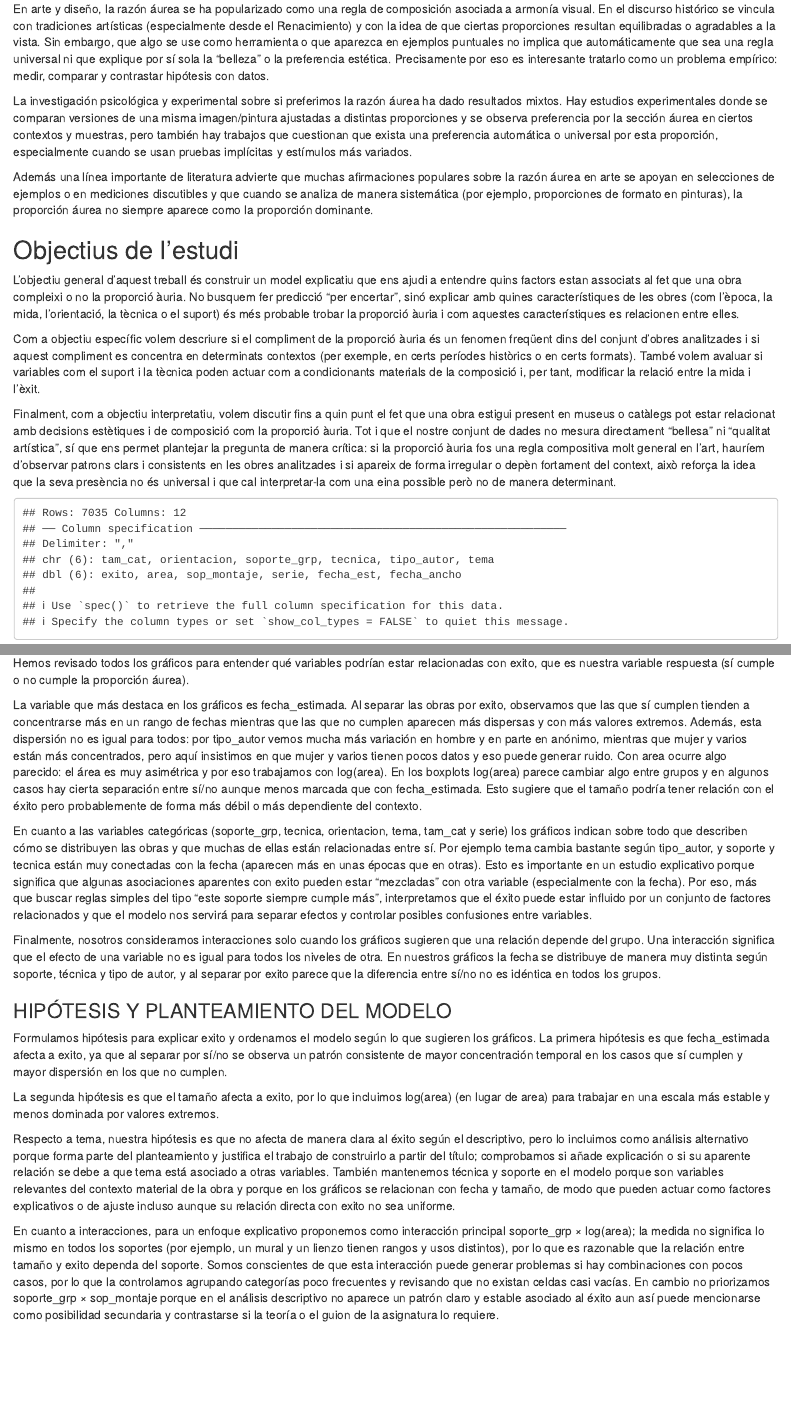
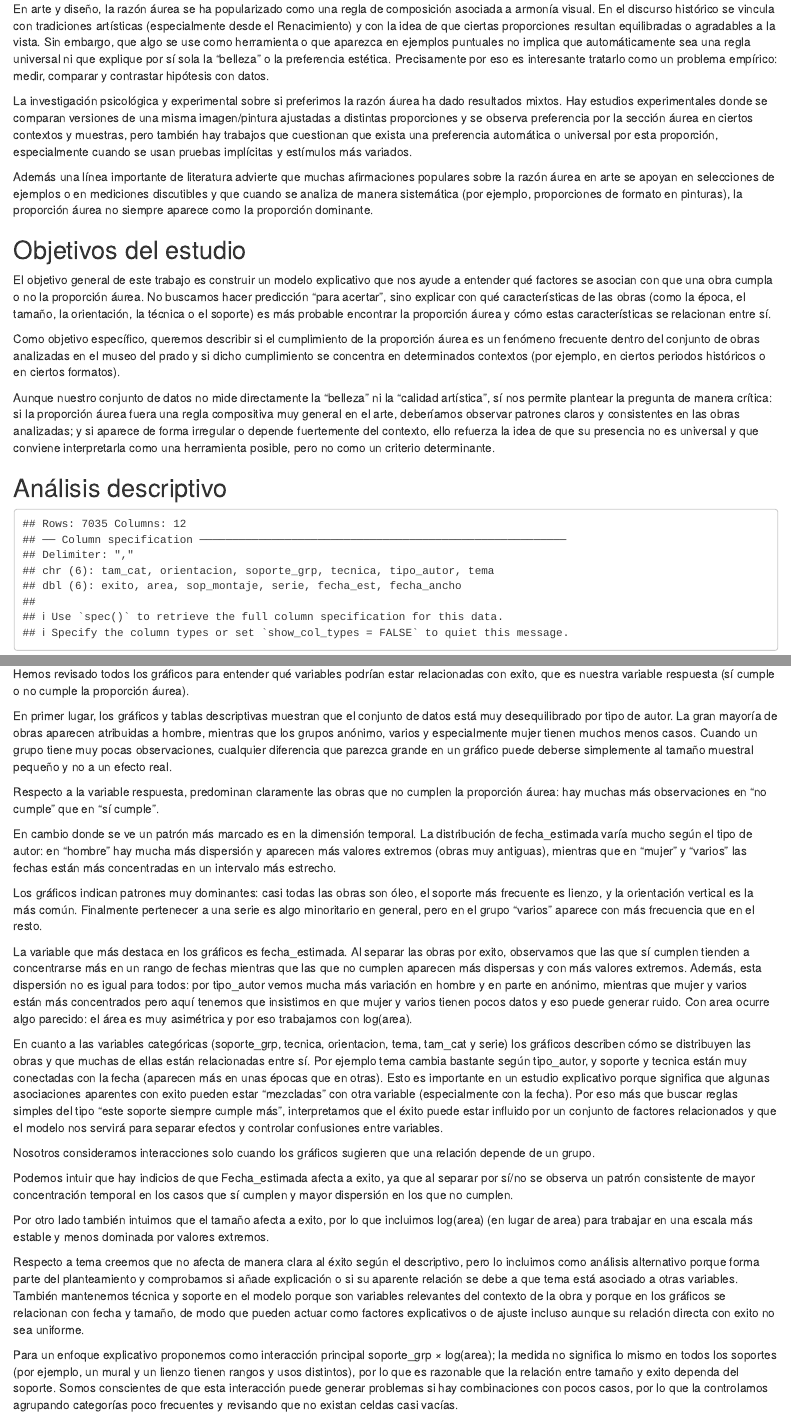
Before and after one commit to loli825/consultoria_proyecto, an R Markdown document (analisisdescriptivo2.Rmd): the page in a window 1100 px wide, from 250 px down, and a second part further down, joined at a grey line. Rendered offline with R 4.5, knitr and Pandoc, with nearby package versions.

Commit message:
analisisdescriptivo2
analisis descriptivo último

````diff
--- a/analisisdescriptivo2.Rmd
+++ b/analisisdescriptivo2.Rmd
@@ -14,20 +14,24 @@ knitr::opts_chunk$set(echo = TRUE)
 
 La razón áurea (también llamada proporción áurea, sección áurea o phi) es una proporción numérica aproximada de 1,618. Se define cuando dividimos un segmento en dos partes de forma que la relación entre la parte mayor y la menor sea la misma que la relación entre el total y la parte mayor. Esa proporción aparece en geometría y se relaciona con la sucesión de Fibonacci, porque el cociente entre términos consecutivos de Fibonacci se aproxima a 1,618 a medida que los números crecen.
 
-En arte y diseño, la razón áurea se ha popularizado como una regla de composición asociada a armonía visual. En el discurso histórico se vincula con tradiciones artísticas (especialmente desde el Renacimiento) y con la idea de que ciertas proporciones resultan equilibradas o agradables a la vista. Sin embargo, que algo se use como herramienta o que aparezca en ejemplos puntuales no implica que automáticamente que sea una regla universal ni que explique por sí sola la “belleza” o la preferencia estética. Precisamente por eso es interesante tratarlo como un problema empírico: medir, comparar y contrastar hipótesis con datos.
+En arte y diseño, la razón áurea se ha popularizado como una regla de composición asociada a armonía visual. En el discurso histórico se vincula con tradiciones artísticas (especialmente desde el Renacimiento) y con la idea de que ciertas proporciones resultan equilibradas o agradables a la vista. Sin embargo, que algo se use como herramienta o que aparezca en ejemplos puntuales no implica que automáticamente sea una regla universal ni que explique por sí sola la “belleza” o la preferencia estética. Precisamente por eso es interesante tratarlo como un problema empírico: medir, comparar y contrastar hipótesis con datos.
 
 La investigación psicológica y experimental sobre si preferimos la razón áurea ha dado resultados mixtos. Hay estudios experimentales donde se comparan versiones de una misma imagen/pintura ajustadas a distintas proporciones y se observa preferencia por la sección áurea en ciertos contextos y muestras, pero también hay trabajos que cuestionan que exista una preferencia automática o universal por esta proporción, especialmente cuando se usan pruebas implícitas y estímulos más variados.
 
 Además una línea importante de literatura advierte que muchas afirmaciones populares sobre la razón áurea en arte se apoyan en selecciones de ejemplos o en mediciones discutibles y que cuando se analiza de manera sistemática (por ejemplo, proporciones de formato en pinturas), la proporción áurea no siempre aparece como la proporción dominante.
 
-## Objectius de l’estudi
-
-L’objectiu general d’aquest treball és construir un model explicatiu que ens ajudi a entendre quins factors estan associats al fet que una obra compleixi o no la proporció àuria. No busquem fer predicció “per encertar”, sinó explicar amb quines característiques de les obres (com l’època, la mida, l’orientació, la tècnica o el suport) és més probable trobar la proporció àuria i com aquestes característiques es relacionen entre elles.
-
-Com a objectiu específic volem descriure si el compliment de la proporció àuria és un fenomen freqüent dins del conjunt d’obres analitzades i si aquest compliment es concentra en determinats contextos (per exemple, en certs períodes històrics o en certs formats). També volem avaluar si variables com el suport i la tècnica poden actuar com a condicionants materials de la composició i, per tant, modificar la relació entre la mida i l’èxit.
-
-Finalment, com a objectiu interpretatiu, volem discutir fins a quin punt el fet que una obra estigui present en museus o catàlegs pot estar relacionat amb decisions estètiques i de composició com la proporció àuria. Tot i que el nostre conjunt de dades no mesura directament “bellesa” ni “qualitat artística”, sí que ens permet plantejar la pregunta de manera crítica: si la proporció àuria fos una regla compositiva molt general en l’art, hauríem d’observar patrons clars i consistents en les obres analitzades i si apareix de forma irregular o depèn fortament del context, això reforça la idea que la seva presència no és universal i que cal interpretar-la com una eina possible però no de manera determinant.
-
+
+
+## Objetivos del estudio
+
+El objetivo general de este trabajo es construir un modelo explicativo que nos ayude a entender qué factores se asocian con que una obra cumpla o no la proporción áurea. No buscamos hacer predicción “para acertar”, sino explicar con qué características de las obras (como la época, el tamaño, la orientación, la técnica o el soporte) es más probable encontrar la proporción áurea y cómo estas características se relacionan entre sí.
+
+Como objetivo específico, queremos describir si el cumplimiento de la proporción áurea es un fenómeno frecuente dentro del conjunto de obras analizadas en el museo del prado y si dicho cumplimiento se concentra en determinados contextos (por ejemplo, en ciertos periodos históricos o en ciertos formatos).
+
+Aunque nuestro conjunto de datos no mide directamente la “belleza” ni la “calidad artística”, sí nos permite plantear la pregunta de manera crítica: si la proporción áurea fuera una regla compositiva muy general en el arte, deberíamos observar patrones claros y consistentes en las obras analizadas; y si aparece de forma irregular o depende fuertemente del contexto, ello refuerza la idea de que su presencia no es universal y que conviene interpretarla como una herramienta posible, pero no como un criterio determinante.
+
+
+## Análisis descriptivo
 
 ```{r, echo = F}
 library(readr)
@@ -2570,19 +2574,25 @@ par(op)
 
 Hemos revisado todos los gráficos para entender qué variables podrían estar relacionadas con exito, que es nuestra variable respuesta (sí cumple o no cumple la proporción áurea).
 
-La variable que más destaca en los gráficos es fecha_estimada. Al separar las obras por exito, observamos que las que sí cumplen tienden a concentrarse más en un rango de fechas mientras que las que no cumplen aparecen más dispersas y con más valores extremos. Además, esta dispersión no es igual para todos: por tipo_autor vemos mucha más variación en hombre y en parte en anónimo, mientras que mujer y varios están más concentrados, pero aquí insistimos en que mujer y varios tienen pocos datos y eso puede generar ruido. Con area ocurre algo parecido: el área es muy asimétrica y por eso trabajamos con log(area). En los boxplots log(area) parece cambiar algo entre grupos y en algunos casos hay cierta separación entre sí/no aunque menos marcada que con fecha_estimada. Esto sugiere que el tamaño podría tener relación con el éxito pero probablemente de forma más débil o más dependiente del contexto.
-
-En cuanto a las variables categóricas (soporte_grp, tecnica, orientacion, tema, tam_cat y serie) los gráficos indican sobre todo que describen cómo se distribuyen las obras y que muchas de ellas están relacionadas entre sí. Por ejemplo tema cambia bastante según tipo_autor, y soporte y tecnica están muy conectadas con la fecha (aparecen más en unas épocas que en otras). Esto es importante en un estudio explicativo porque significa que algunas asociaciones aparentes con exito pueden estar “mezcladas” con otra variable (especialmente con la fecha). Por eso, más que buscar reglas simples del tipo “este soporte siempre cumple más”, interpretamos que el éxito puede estar influido por un conjunto de factores relacionados y que el modelo nos servirá para separar efectos y controlar posibles confusiones entre variables.
-
-Finalmente, nosotros consideramos interacciones solo cuando los gráficos sugieren que una relación depende del grupo. Una interacción significa que el efecto de una variable no es igual para todos los niveles de otra. En nuestros gráficos la fecha se distribuye de manera muy distinta según soporte, técnica y tipo de autor, y al separar por exito parece que la diferencia entre sí/no no es idéntica en todos los grupos.
-
-
-### HIPÓTESIS Y PLANTEAMIENTO DEL MODELO
-
-Formulamos hipótesis para explicar exito y ordenamos el modelo según lo que sugieren los gráficos. La primera hipótesis es que fecha_estimada afecta a exito, ya que al separar por sí/no se observa un patrón consistente de mayor concentración temporal en los casos que sí cumplen y mayor dispersión en los que no cumplen.
-
-La segunda hipótesis es que el tamaño afecta a exito, por lo que incluimos log(area) (en lugar de area) para trabajar en una escala más estable y menos dominada por valores extremos.
-
-Respecto a tema, nuestra hipótesis es que no afecta de manera clara al éxito según el descriptivo, pero lo incluimos como análisis alternativo porque forma parte del planteamiento y justifica el trabajo de construirlo a partir del título; comprobamos si añade explicación o si su aparente relación se debe a que tema está asociado a otras variables. También mantenemos técnica y soporte en el modelo porque son variables relevantes del contexto material de la obra y porque en los gráficos se relacionan con fecha y tamaño, de modo que pueden actuar como factores explicativos o de ajuste incluso aunque su relación directa con exito no sea uniforme.
-
-En cuanto a interacciones, para un enfoque explicativo proponemos como interacción principal soporte_grp × log(area); la medida no significa lo mismo en todos los soportes (por ejemplo, un mural y un lienzo tienen rangos y usos distintos), por lo que es razonable que la relación entre tamaño y exito dependa del soporte. Somos conscientes de que esta interacción puede generar problemas si hay combinaciones con pocos casos, por lo que la controlamos agrupando categorías poco frecuentes y revisando que no existan celdas casi vacías. En cambio no priorizamos soporte_grp × sop_montaje porque en el análisis descriptivo no aparece un patrón claro y estable asociado al éxito aun así puede mencionarse como posibilidad secundaria y contrastarse si la teoría o el guion de la asignatura lo requiere.
+En primer lugar, los gráficos y tablas descriptivas muestran que el conjunto de datos está muy desequilibrado por tipo de autor. La gran mayoría de obras aparecen atribuidas a hombre, mientras que los grupos anónimo, varios y especialmente mujer tienen muchos menos casos. Cuando un grupo tiene muy pocas observaciones, cualquier diferencia que parezca grande en un gráfico puede deberse simplemente al tamaño muestral pequeño y no a un efecto real.
+
+Respecto a la variable respuesta, predominan claramente las obras que no cumplen la proporción áurea: hay muchas más observaciones en “no cumple” que en “sí cumple”.
+
+En cambio donde se ve un patrón más marcado es en la dimensión temporal. La distribución de fecha_estimada varía mucho según el tipo de autor: en “hombre” hay mucha más dispersión y aparecen más valores extremos (obras muy antiguas), mientras que en “mujer” y “varios” las fechas están más concentradas en un intervalo más estrecho.
+
+Los gráficos indican patrones muy dominantes: casi todas las obras son óleo, el soporte más frecuente es lienzo, y la orientación vertical es la más común. Finalmente pertenecer a una serie es algo minoritario en general, pero en el grupo “varios” aparece con más frecuencia que en el resto.
+
+La variable que más destaca en los gráficos es fecha_estimada. Al separar las obras por exito, observamos que las que sí cumplen tienden a concentrarse más en un rango de fechas mientras que las que no cumplen aparecen más dispersas y con más valores extremos. Además, esta dispersión no es igual para todos: por tipo_autor vemos mucha más variación en hombre y en parte en anónimo, mientras que mujer y varios están más concentrados pero aquí tenemos que insistimos en que mujer y varios tienen pocos datos y eso puede generar ruido. Con area ocurre algo parecido: el área es muy asimétrica y por eso trabajamos con log(area).
+
+En cuanto a las variables categóricas (soporte_grp, tecnica, orientacion, tema, tam_cat y serie) los gráficos describen cómo se distribuyen las obras y que muchas de ellas están relacionadas entre sí. Por ejemplo tema cambia bastante según tipo_autor, y soporte y tecnica están muy conectadas con la fecha (aparecen más en unas épocas que en otras). Esto es importante en un estudio explicativo porque significa que algunas asociaciones aparentes con exito pueden estar “mezcladas” con otra variable (especialmente con la fecha). Por eso más que buscar reglas simples del tipo “este soporte siempre cumple más”, interpretamos que el éxito puede estar influido por un conjunto de factores relacionados y que el modelo nos servirá para separar efectos y controlar confusiones entre variables.
+
+Nosotros consideramos interacciones solo cuando los gráficos sugieren que una relación depende de un grupo.
+
+
+Podemos intuir que hay indicios de que Fecha_estimada afecta a exito, ya que al separar por sí/no se observa un patrón consistente de mayor concentración temporal en los casos que sí cumplen y mayor dispersión en los que no cumplen.
+
+Por otro lado también intuimos que el tamaño afecta a exito, por lo que incluimos log(area) (en lugar de area) para trabajar en una escala más estable y menos dominada por valores extremos.
+
+Respecto a tema creemos que no afecta de manera clara al éxito según el descriptivo, pero lo incluimos como análisis alternativo porque forma parte del planteamiento y comprobamos si añade explicación o si su aparente relación se debe a que tema está asociado a otras variables. También mantenemos técnica y soporte en el modelo porque son variables relevantes del contexto de la obra y porque en los gráficos se relacionan con fecha y tamaño, de modo que pueden actuar como factores explicativos o de ajuste incluso aunque su relación directa con exito no sea uniforme.
+
+Para un enfoque explicativo proponemos como interacción principal soporte_grp × log(area); la medida no significa lo mismo en todos los soportes (por ejemplo, un mural y un lienzo tienen rangos y usos distintos), por lo que es razonable que la relación entre tamaño y exito dependa del soporte. Somos conscientes de que esta interacción puede generar problemas si hay combinaciones con pocos casos, por lo que la controlamos agrupando categorías poco frecuentes y revisando que no existan celdas casi vacías.
````
Also changed, not shown: analisisdescriptivo2.Rmd (30 more changed lines).
